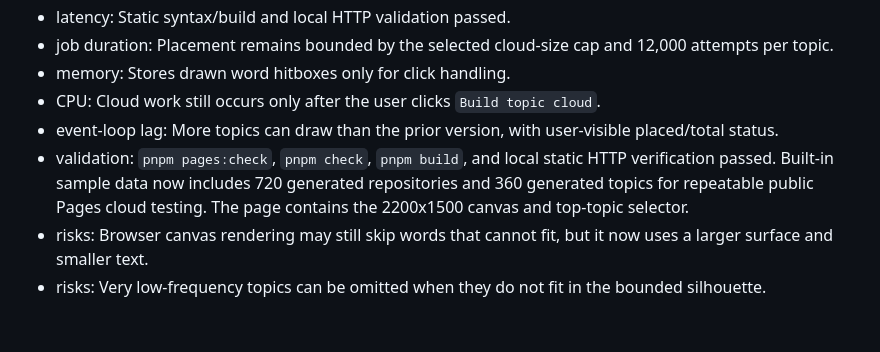
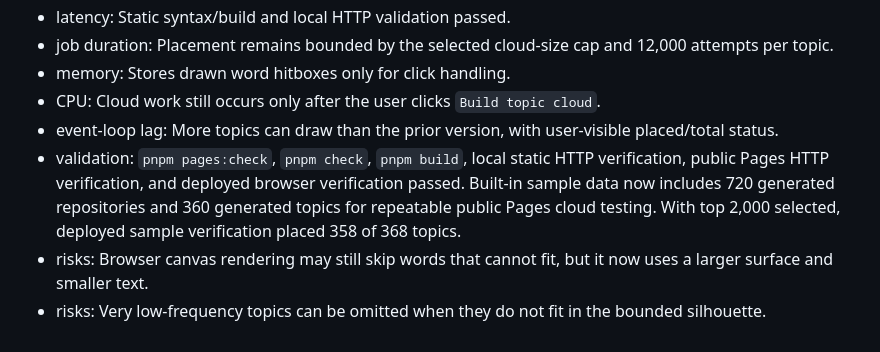
Before and after one commit to robertheadley/github-star-search, a Markdown page: docs/BENCHMARKS.md, the part around the change. GitHub-like rendering.

Commit message:
Record large topic cloud verification

```diff
--- a/docs/BENCHMARKS.md
+++ b/docs/BENCHMARKS.md
@@ -41,6 +41,6 @@
 - memory: Stores drawn word hitboxes only for click handling.
 - CPU: Cloud work still occurs only after the user clicks `Build topic cloud`.
 - event-loop lag: More topics can draw than the prior version, with user-visible placed/total status.
-- validation: `pnpm pages:check`, `pnpm check`, `pnpm build`, and local static HTTP verification passed. Built-in sample data now includes 720 generated repositories and 360 generated topics for repeatable public Pages cloud testing. The page contains the 2200x1500 canvas and top-topic selector.
+- validation: `pnpm pages:check`, `pnpm check`, `pnpm build`, local static HTTP verification, public Pages HTTP verification, and deployed browser verification passed. Built-in sample data now includes 720 generated repositories and 360 generated topics for repeatable public Pages cloud testing. With top 2,000 selected, deployed sample verification placed 358 of 368 topics.
 - risks: Browser canvas rendering may still skip words that cannot fit, but it now uses a larger surface and smaller text.
 - risks: Very low-frequency topics can be omitted when they do not fit in the bounded silhouette.
```
Also changed, not shown: docs/CHANGELOG.agent.md (+1 -1 lines), docs/EXECUTION_LOGS.md (+1 -0 lines).
